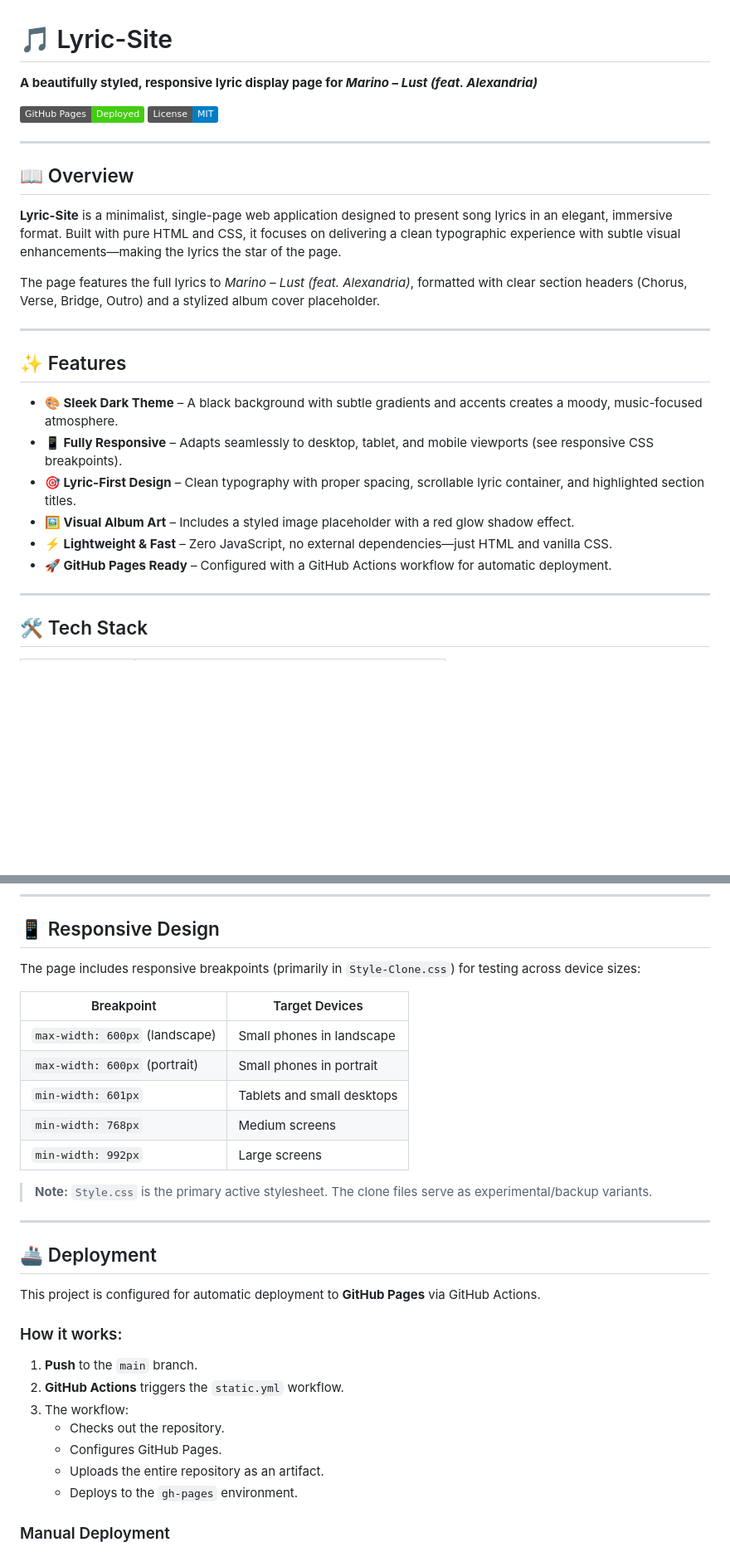
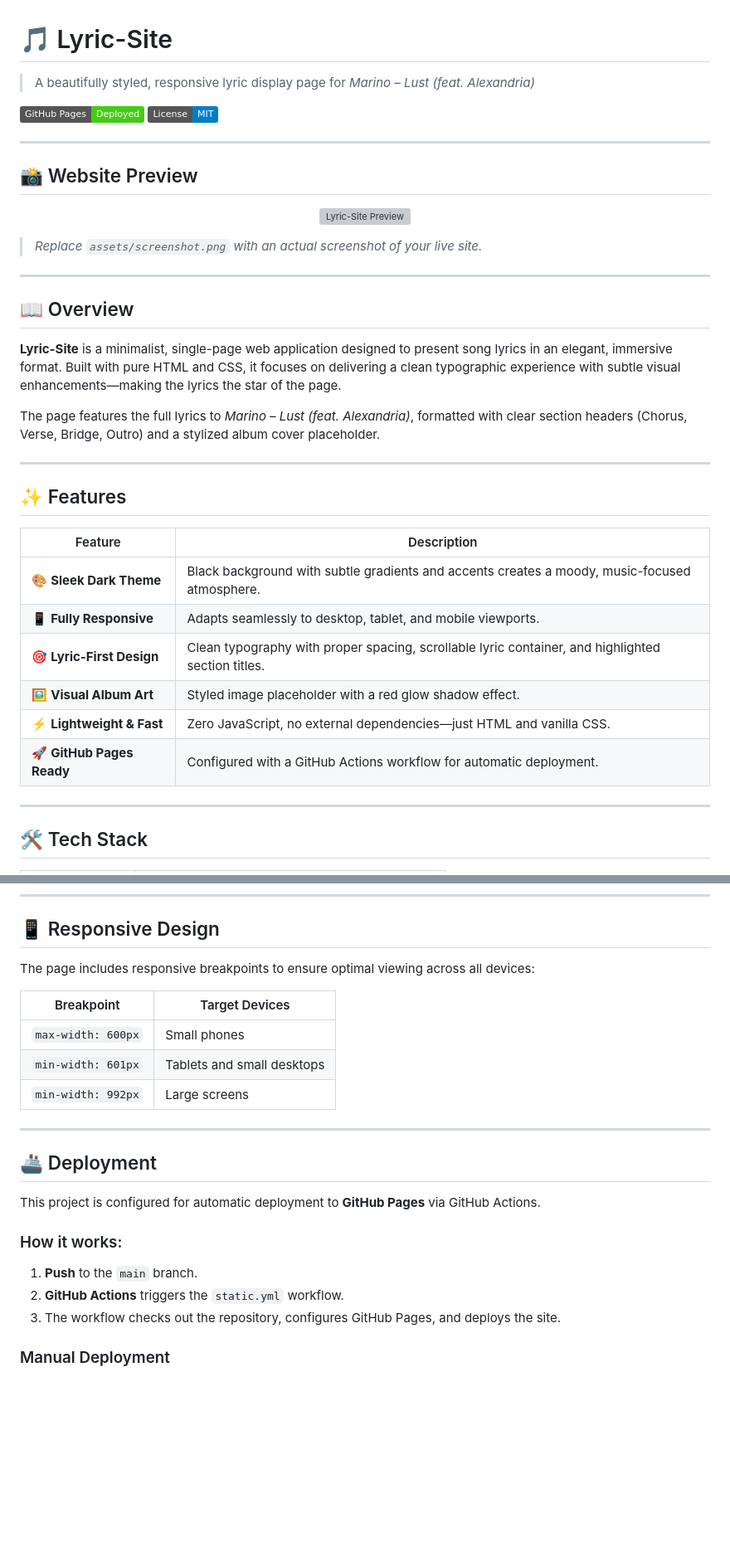
Before and after one commit to Dani-Devlop/Lyric-Site, a Markdown page: README.md, 2 parts joined by grey strips. Shown at 83% size. GitHub-like rendering; badges without logos; blank space fills up the shorter version; grey boxes are pictures that could not be loaded.

```diff
--- a/README.md
+++ b/README.md
@@ -1,9 +1,19 @@
 # 🎵 Lyric-Site
 
-**A beautifully styled, responsive lyric display page for *Marino – Lust (feat. Alexandria)***
+> A beautifully styled, responsive lyric display page for *Marino – Lust (feat. Alexandria)*
 
 [![GitHub Pages](https://img.shields.io/badge/GitHub%20Pages-Deployed-brightgreen)](https://dani-devlop.github.io/Lyric-Site/)
 [![License](https://img.shields.io/badge/License-MIT-blue.svg)](https://github.com/Dani-Devlop/Lyric-Site/blob/main/LICENCE)
+
+---
+
+## 📸 Website Preview
+
+<p align="center">
+  <img src="assets/screenshot.png" alt="Lyric-Site Preview" width="700">
+</p>
+
+> *Replace `assets/screenshot.png` with an actual screenshot of your live site.*
 
 ---
 
@@ -17,12 +27,14 @@ The page features the full lyrics to *Marino – Lust (feat. Alexandria)*, forma
 
 ## ✨ Features
 
-- **🎨 Sleek Dark Theme** – A black background with subtle gradients and accents creates a moody, music-focused atmosphere.
-- **📱 Fully Responsive** – Adapts seamlessly to desktop, tablet, and mobile viewports (see responsive CSS breakpoints).
-- **🎯 Lyric-First Design** – Clean typography with proper spacing, scrollable lyric container, and highlighted section titles.
-- **🖼️ Visual Album Art** – Includes a styled image placeholder with a red glow shadow effect.
-- **⚡ Lightweight & Fast** – Zero JavaScript, no external dependencies—just HTML and vanilla CSS.
-- **🚀 GitHub Pages Ready** – Configured with a GitHub Actions workflow for automatic deployment.
+| Feature | Description |
+|---------|-------------|
+| 🎨 **Sleek Dark Theme** | Black background with subtle gradients and accents creates a moody, music-focused atmosphere. |
+| 📱 **Fully Responsive** | Adapts seamlessly to desktop, tablet, and mobile viewports. |
+| 🎯 **Lyric-First Design** | Clean typography with proper spacing, scrollable lyric container, and highlighted section titles. |
+| 🖼️ **Visual Album Art** | Styled image placeholder with a red glow shadow effect. |
+| ⚡ **Lightweight & Fast** | Zero JavaScript, no external dependencies—just HTML and vanilla CSS. |
+| 🚀 **GitHub Pages Ready** | Configured with a GitHub Actions workflow for automatic deployment. |
 
 ---
 
@@ -102,17 +113,13 @@ The design uses:
 
 ## 📱 Responsive Design
 
-The page includes responsive breakpoints (primarily in `Style-Clone.css`) for testing across device sizes:
+The page includes responsive breakpoints to ensure optimal viewing across all devices:
 
 | Breakpoint | Target Devices |
 |------------|----------------|
-| `max-width: 600px` (landscape) | Small phones in landscape |
-| `max-width: 600px` (portrait) | Small phones in portrait |
+| `max-width: 600px` | Small phones |
 | `min-width: 601px` | Tablets and small desktops |
-| `min-width: 768px` | Medium screens |
 | `min-width: 992px` | Large screens |
-
-> **Note:** `Style.css` is the primary active stylesheet. The clone files serve as experimental/backup variants.
 
 ---
 
@@ -124,11 +131,7 @@ This project is configured for automatic deployment to **GitHub Pages** via GitH
 
 1. **Push** to the `main` branch.
 2. **GitHub Actions** triggers the `static.yml` workflow.
-3. The workflow:
-   - Checks out the repository.
-   - Configures GitHub Pages.
-   - Uploads the entire repository as an artifact.
-   - Deploys to the `gh-pages` environment.
+3. The workflow checks out the repository, configures GitHub Pages, and deploys the site.
 
 ### Manual Deployment
 
```
Also changed, not shown: other parts of README.md (+6 -7 lines).
